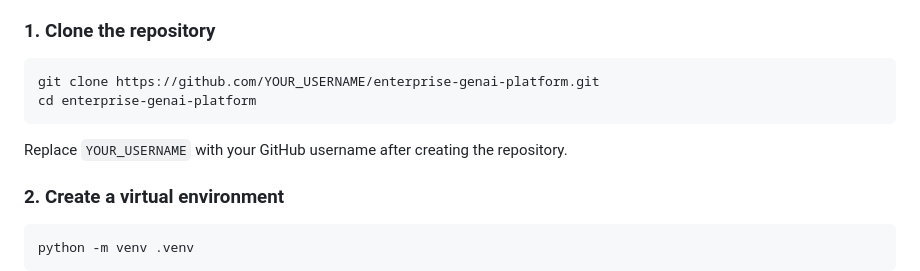
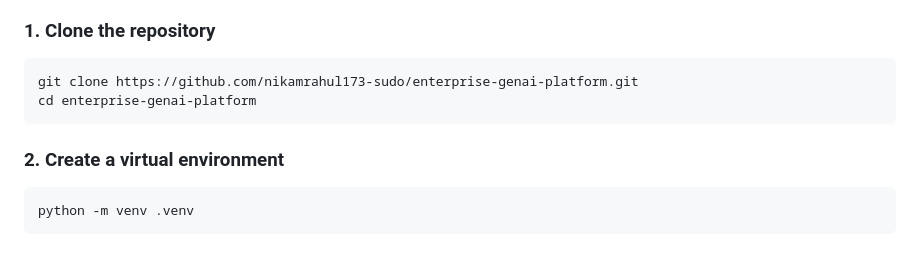
Before and after one commit to nikamrahul173-sudo/enterprise-genai-platform, a Markdown page: README.md, the part around one of its changes. GitHub-like rendering; blank space fills up the shorter version.

````diff
--- a/README.md
+++ b/README.md
@@ -74,11 +124,11 @@ FastAPI Backend
 ### 1. Clone the repository
 
 ```powershell
-git clone https://github.com/YOUR_USERNAME/enterprise-genai-platform.git
+git clone https://github.com/nikamrahul173-sudo/enterprise-genai-platform.git
 cd enterprise-genai-platform
 ```
 
-Replace `YOUR_USERNAME` with your GitHub username after creating the repository.
+
 
 ### 2. Create a virtual environment
 
````
Also changed, not shown: other parts of README.md (+53 -3 lines).
